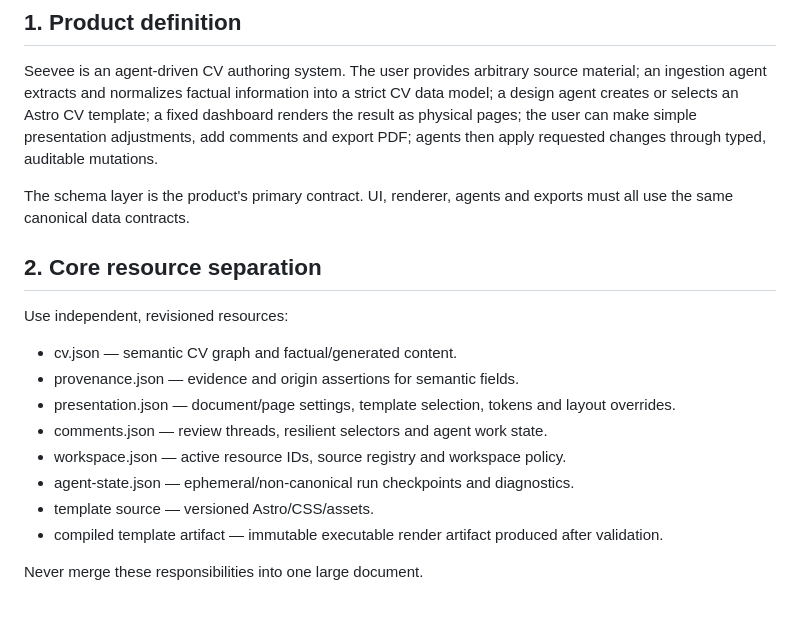
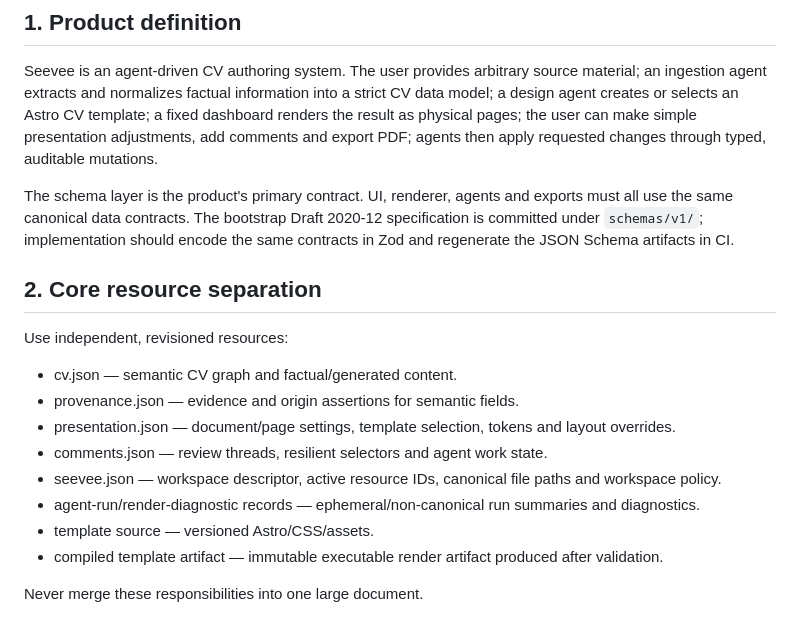
Before and after one commit to DrB0rk/seevee, a Markdown page: docs/DEVELOPMENT_PLAN.md, the part around the change. Rendered like a GitHub page.

Commit message:
docs: align workspace and formal schema terminology

```diff
--- a/docs/DEVELOPMENT_PLAN.md
+++ b/docs/DEVELOPMENT_PLAN.md
@@ -7,7 +7,7 @@ Date: 2026-09-23
 
 Seevee is an agent-driven CV authoring system. The user provides arbitrary source material; an ingestion agent extracts and normalizes factual information into a strict CV data model; a design agent creates or selects an Astro CV template; a fixed dashboard renders the result as physical pages; the user can make simple presentation adjustments, add comments and export PDF; agents then apply requested changes through typed, auditable mutations.
 
-The schema layer is the product's primary contract. UI, renderer, agents and exports must all use the same canonical data contracts.
+The schema layer is the product's primary contract. UI, renderer, agents and exports must all use the same canonical data contracts. The bootstrap Draft 2020-12 specification is committed under `schemas/v1/`; implementation should encode the same contracts in Zod and regenerate the JSON Schema artifacts in CI.
 
 ## 2. Core resource separation
 
@@ -17,8 +17,8 @@ Use independent, revisioned resources:
 - provenance.json — evidence and origin assertions for semantic fields.
 - presentation.json — document/page settings, template selection, tokens and layout overrides.
 - comments.json — review threads, resilient selectors and agent work state.
-- workspace.json — active resource IDs, source registry and workspace policy.
-- agent-state.json — ephemeral/non-canonical run checkpoints and diagnostics.
+- seevee.json — workspace descriptor, active resource IDs, canonical file paths and workspace policy.
+- agent-run/render-diagnostic records — ephemeral/non-canonical run summaries and diagnostics.
 - template source — versioned Astro/CSS/assets.
 - compiled template artifact — immutable executable render artifact produced after validation.
 
```
